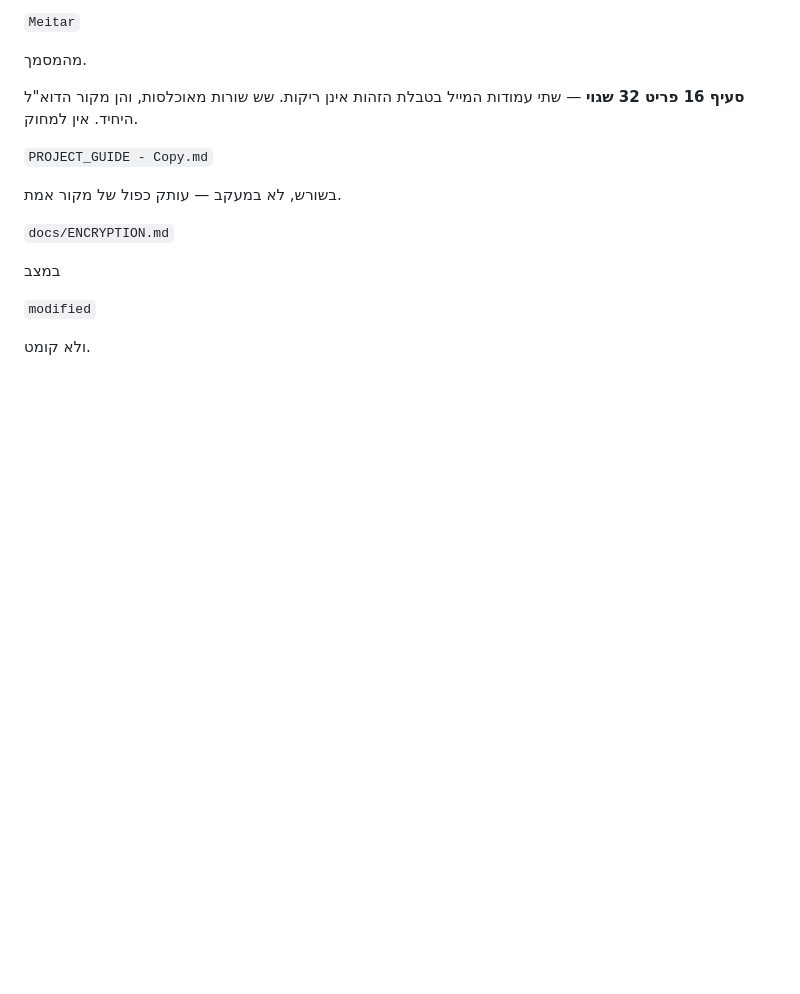
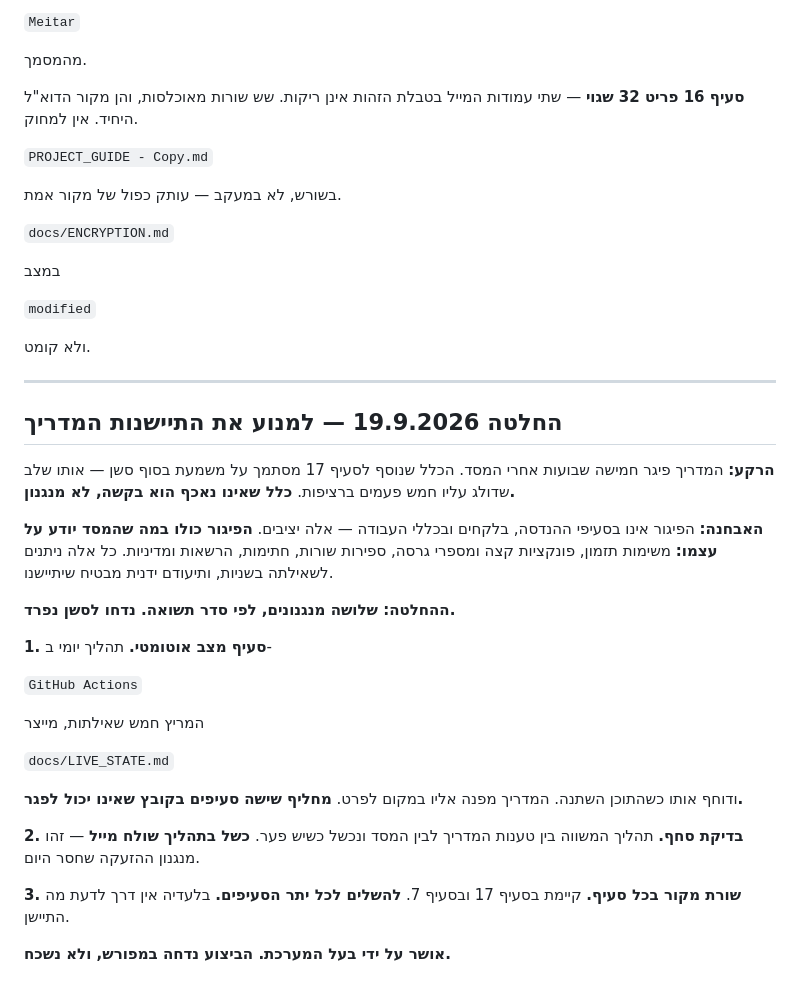
Before and after one commit to yaki-tamir-levy/landbot-runner, a Markdown page: docs/SESSION_HANDOFF.md, the part around the change. GitHub-like rendering; blank space fills up the shorter version.

Commit message:
docs: CLAUDE.md tracking claims fixed; decision on preventing guide staleness recorded

```diff
--- a/docs/SESSION_HANDOFF.md
+++ b/docs/SESSION_HANDOFF.md
@@ -1265,3 +1265,29 @@ supabase/migrations שלא עודכנו מאז 18.5.2026.
 `modified`
 
 ולא קומט.
+
+---
+
+## החלטה 19.9.2026 — למנוע את התיישנות המדריך
+
+**הרקע:** המדריך פיגר חמישה שבועות אחרי המסד. הכלל שנוסף לסעיף 17 מסתמך על משמעת בסוף סשן — אותו שלב שדולג עליו חמש פעמים ברציפות. **כלל שאינו נאכף הוא בקשה, לא מנגנון.**
+
+**האבחנה:** הפיגור אינו בסעיפי ההנדסה, בלקחים ובכללי העבודה — אלה יציבים. **הפיגור כולו במה שהמסד יודע על עצמו:** משימות תזמון, פונקציות קצה ומספרי גרסה, ספירות שורות, חתימות, הרשאות ומדיניות. כל אלה ניתנים לשאילתה בשניות, ותיעודם ידנית מבטיח שיתיישנו.
+
+**ההחלטה: שלושה מנגנונים, לפי סדר תשואה. נדחו לסשן נפרד.**
+
+**1. סעיף מצב אוטומטי.** תהליך יומי ב-
+
+`GitHub Actions`
+
+המריץ חמש שאילתות, מייצר
+
+`docs/LIVE_STATE.md`
+
+ודוחף אותו כשהתוכן השתנה. המדריך מפנה אליו במקום לפרט. **מחליף שישה סעיפים בקובץ שאינו יכול לפגר.**
+
+**2. בדיקת סחף.** תהליך המשווה בין טענות המדריך לבין המסד ונכשל כשיש פער. **כשל בתהליך שולח מייל** — זהו מנגנון ההזעקה שחסר היום.
+
+**3. שורת מקור בכל סעיף.** קיימת בסעיף 17 ובסעיף 7. **להשלים לכל יתר הסעיפים.** בלעדיה אין דרך לדעת מה התיישן.
+
+**אושר על ידי בעל המערכת. הביצוע נדחה במפורש, ולא נשכח.**
```
